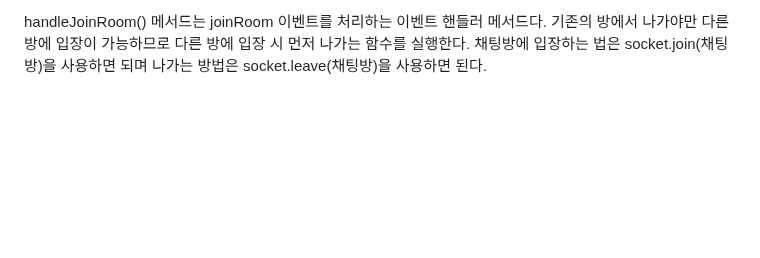
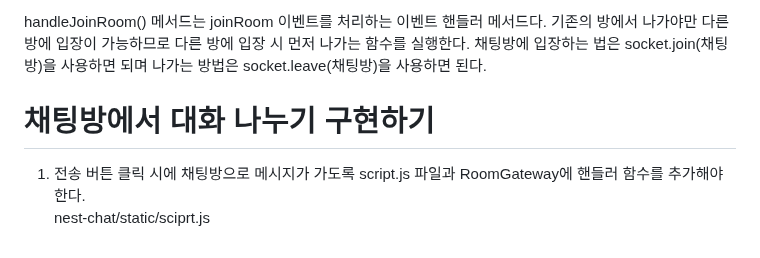
Before and after one commit to akm4545/nodejs_study, a Markdown page: chapter14/README.MD, the part around the change. Rendered like a GitHub page; blank space fills up the shorter version.

Commit message:
chapter14

```diff
--- a/chapter14/README.MD
+++ b/chapter14/README.MD
@@ -304,3 +304,7 @@ ChatGateway를 RoomGateway에 의존성을 주입해 사용할 수 있게 했다
 
 handleJoinRoom() 메서드는 joinRoom 이벤트를 처리하는 이벤트 핸들러 메서드다. 기존의 방에서 나가야만 다른 방에 입장이 가능하므로 다른 방에 입장 시
 먼저 나가는 함수를 실행한다. 채팅방에 입장하는 법은 socket.join(채팅방)을 사용하면 되며 나가는 방법은 socket.leave(채팅방)을 사용하면 된다.
+
+# **채팅방에서 대화 나누기 구현하기**
+1. 전송 버튼 클릭 시에 채팅방으로 메시지가 가도록 script.js 파일과 RoomGateway에 핸들러 함수를 추가해야 한다.
+nest-chat/static/sciprt.js
```
